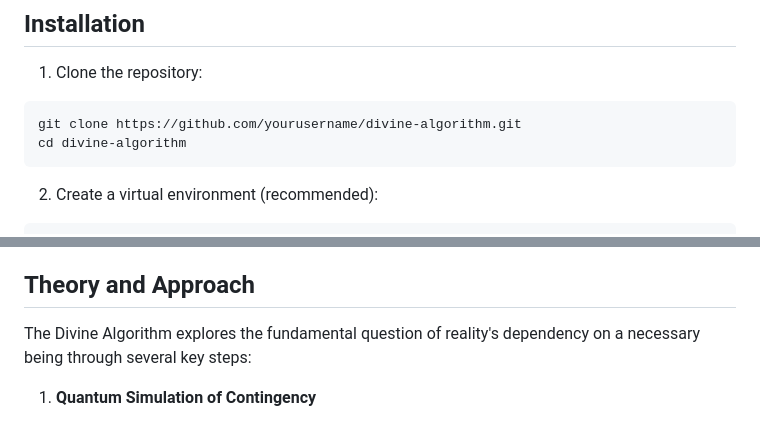
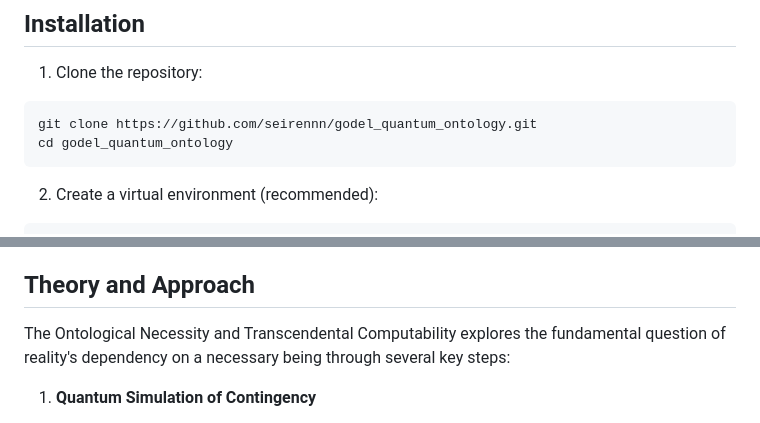
Before and after one commit to seirennn/godel_quantum_ontology, a Markdown page: README.md, 2 parts joined by grey strips. Drawn GitHub-style.

````diff
--- a/README.md
+++ b/README.md
@@ -49,8 +49,8 @@ requirements.txt      # Project dependencies
 
 1. Clone the repository:
 ```bash
-git clone https://github.com/yourusername/divine-algorithm.git
-cd divine-algorithm
+git clone https://github.com/seirennn/godel_quantum_ontology.git
+cd godel_quantum_ontology
 ```
 
 2. Create a virtual environment (recommended):
@@ -102,7 +102,7 @@ The simulation will generate visualizations and analysis in the `results` direct
 
 ## Theory and Approach
 
-The Divine Algorithm explores the fundamental question of reality's dependency on a necessary being through several key steps:
+The Ontological Necessity and Transcendental Computability explores the fundamental question of reality's dependency on a necessary being through several key steps:
 
 1. **Quantum Simulation of Contingency**
    - Creates quantum networks representing causal dependencies
````
